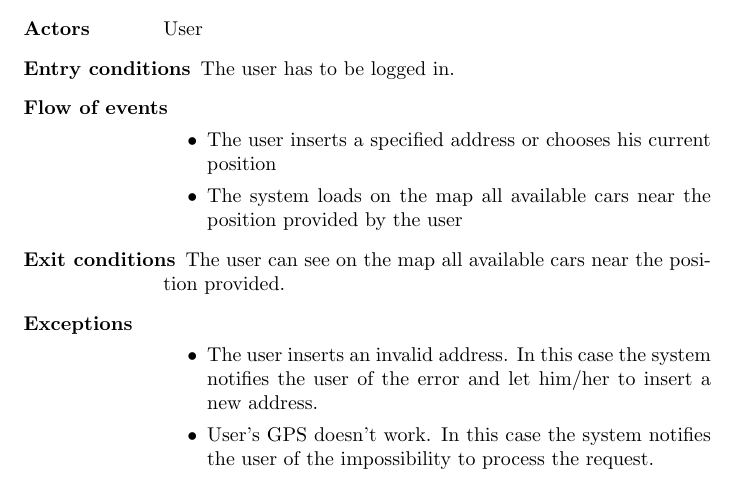
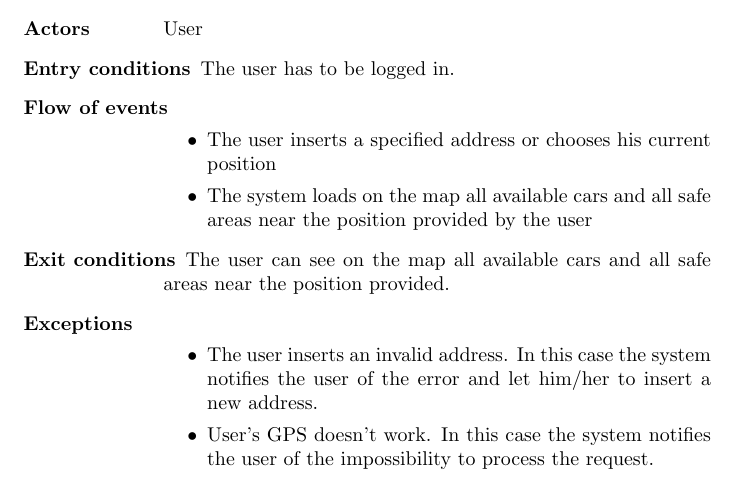
Before and after one commit to rpressiani/se2-project-2016, a LaTeX document (RASD/main.tex, which reads RASD/chapters/appendices/appendix-a/sections/a-2-use-case-diagram.tex): part of page 27 of 47, cut so that both start at the same text. Compiled offline with pdfLaTeX.

Commit message:
modified use case description

```diff
--- a/RASD/chapters/appendices/appendix-a/sections/a-2-use-case-diagram.tex
+++ b/RASD/chapters/appendices/appendix-a/sections/a-2-use-case-diagram.tex
@@ -85,9 +85,9 @@
 		\begin{itemize}
 			\item[]
 			\item The user inserts a specified address or chooses his current position
-			\item The system loads on the map all available cars near the position provided by the user
+			\item The system loads on the map all available cars and all safe areas near the position provided by the user
 		\end{itemize}
-	\item[\textbf{Exit conditions}] The user can see on the map all available cars near the position provided.
+	\item[\textbf{Exit conditions}] The user can see on the map all available cars and all safe areas near the position provided.
 	\item[\textbf{Exceptions}]
 		\begin{itemize}
 			\item[]
```
